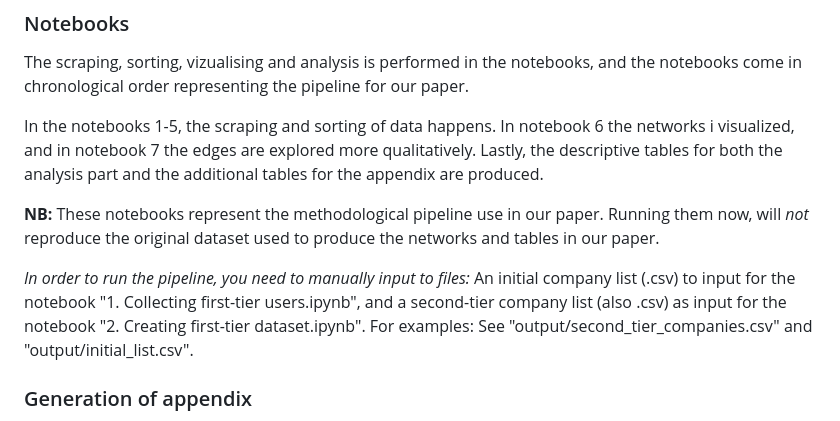
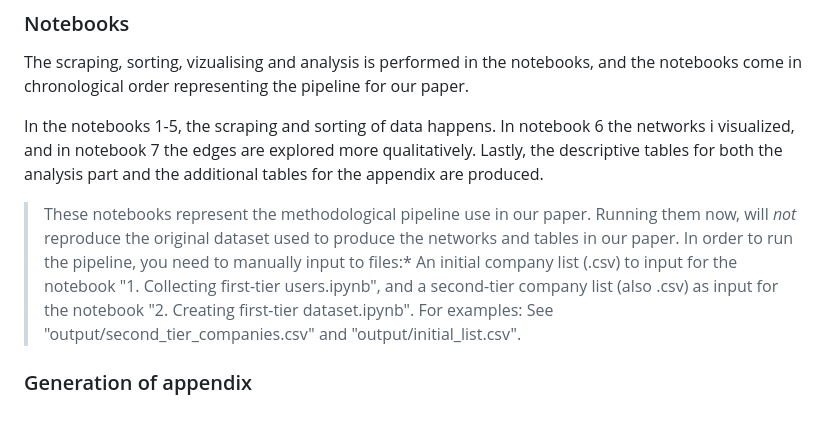
Before and after one commit to asgerkromand/github-as-market-device, a Markdown page: README.md, the part around the change. Drawn GitHub-style.

```diff
--- a/README.md
+++ b/README.md
@@ -94,9 +94,8 @@ The scraping, sorting, vizualising and analysis is performed in the notebooks, a
 
 In the notebooks 1-5, the scraping and sorting of data happens. In notebook 6 the networks i visualized, and in notebook 7 the edges are explored more qualitatively. Lastly, the descriptive tables for both the analysis part and the additional tables for the appendix are produced.
 
-**NB:** These notebooks represent the methodological pipeline use in our paper. Running them now, will *not* reproduce the original dataset used to produce the networks and tables in our paper.
-
-*In order to run the pipeline, you need to manually input to files:* An initial company list (.csv) to input for the notebook "1. Collecting first-tier users.ipynb", and a second-tier company list (also .csv) as input for the notebook "2. Creating first-tier dataset.ipynb". For examples: See "output/second_tier_companies.csv" and "output/initial_list.csv".
+> These notebooks represent the methodological pipeline use in our paper. Running them now, will *not* reproduce the original dataset used to produce the networks and tables in our paper.
+> In order to run the pipeline, you need to manually input to files:* An initial company list (.csv) to input for the notebook "1. Collecting first-tier users.ipynb", and a second-tier company list (also .csv) as input for the notebook "2. Creating first-tier dataset.ipynb". For examples: See "output/second_tier_companies.csv" and "output/initial_list.csv".
 
 ### Generation of appendix
 
```
